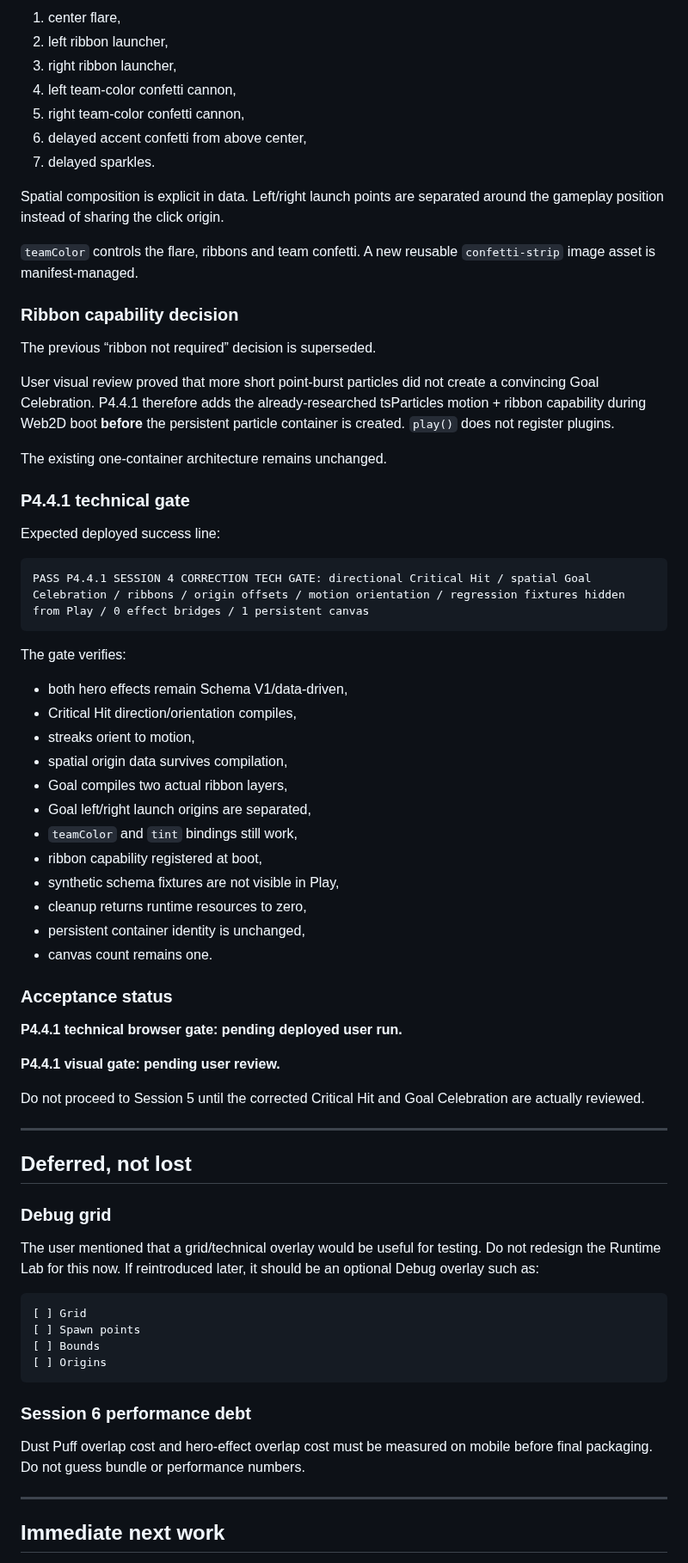
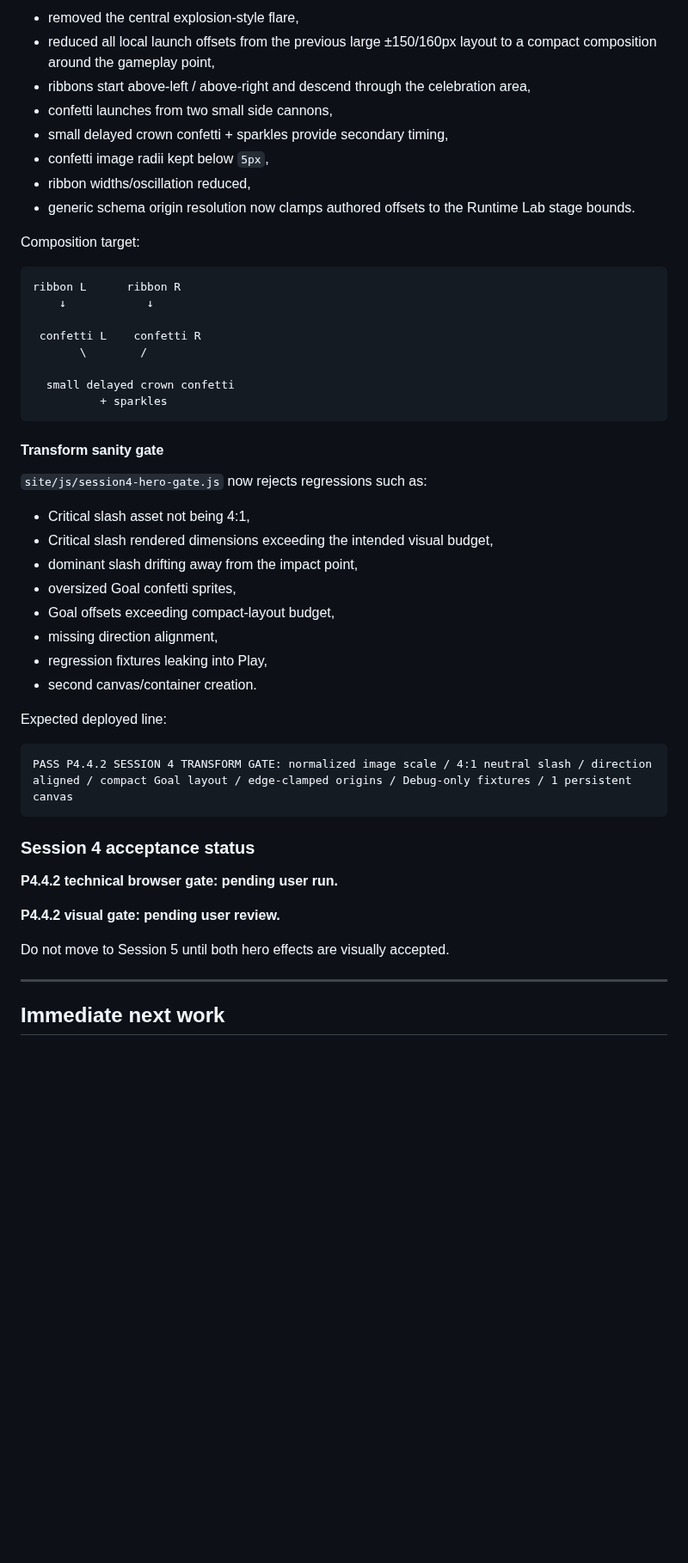
Before and after one commit to bartuom/motiondevelopment, a Markdown page: FXDECK_STATE.md, the part around one of its changes. Shown at 86% size. GitHub-like rendering; blank space fills up the shorter version.

````diff
--- a/FXDECK_STATE.md
+++ b/FXDECK_STATE.md
@@ -172,73 +134,52 @@ Rebuilt as a spatial celebration rather than one clicked-point explosion:
 
-1. center flare,
-2. left ribbon launcher,
-3. right ribbon launcher,
-4. left team-color confetti cannon,
-5. right team-color confetti cannon,
-6. delayed accent confetti from above center,
-7. delayed sparkles.
+- removed the central explosion-style flare,
+- reduced all local launch offsets from the previous large ±150/160px layout to a compact composition around the gameplay point,
+- ribbons start above-left / above-right and descend through the celebration area,
+- confetti launches from two small side cannons,
+- small delayed crown confetti + sparkles provide secondary timing,
+- confetti image radii kept below `5px`,
+- ribbon widths/oscillation reduced,
+- generic schema origin resolution now clamps authored offsets to the Runtime Lab stage bounds.
 
-Spatial composition is explicit in data. Left/right launch points are separated around the gameplay position instead of sharing the click origin.
-
-`teamColor` controls the flare, ribbons and team confetti. A new reusable `confetti-strip` image asset is manifest-managed.
-
-### Ribbon capability decision
-
-The previous “ribbon not required” decision is superseded.
-
-User visual review proved that more short point-burst particles did not create a convincing Goal Celebration. P4.4.1 therefore adds the already-researched tsParticles motion + ribbon capability during Web2D boot **before** the persistent particle container is created. `play()` does not register plugins.
-
-The existing one-container architecture remains unchanged.
-
-### P4.4.1 technical gate
-
-Expected deployed success line:
+Composition target:
 
 ```text
-PASS P4.4.1 SESSION 4 CORRECTION TECH GATE: directional Critical Hit / spatial Goal Celebration / ribbons / origin offsets / motion orientation / regression fixtures hidden from Play / 0 effect bridges / 1 persistent canvas
+ribbon L      ribbon R
+    ↓            ↓
+
+ confetti L    confetti R
+       \        /
+
+  small delayed crown confetti
+          + sparkles
 ```
 
-The gate verifies:
+#### Transform sanity gate
 
-- both hero effects remain Schema V1/data-driven,
-- Critical Hit direction/orientation compiles,
-- streaks orient to motion,
-- spatial origin data survives compilation,
-- Goal compiles two actual ribbon layers,
-- Goal left/right launch origins are separated,
-- `teamColor` and `tint` bindings still work,
-- ribbon capability registered at boot,
-- synthetic schema fixtures are not visible in Play,
-- cleanup returns runtime resources to zero,
-- persistent container identity is unchanged,
-- canvas count remains one.
+`site/js/session4-hero-gate.js` now rejects regressions such as:
 
-### Acceptance status
+- Critical slash asset not being 4:1,
+- Critical slash rendered dimensions exceeding the intended visual budget,
+- dominant slash drifting away from the impact point,
+- oversized Goal confetti sprites,
+- Goal offsets exceeding compact-layout budget,
+- missing direction alignment,
+- regression fixtures leaking into Play,
+- second canvas/container creation.
 
-**P4.4.1 technical browser gate: pending deployed user run.**
-
-**P4.4.1 visual gate: pending user review.**
-
-Do not proceed to Session 5 until the corrected Critical Hit and Goal Celebration are actually reviewed.
-
----
-
-## Deferred, not lost
-
-### Debug grid
-
-The user mentioned that a grid/technical overlay would be useful for testing. Do not redesign the Runtime Lab for this now. If reintroduced later, it should be an optional Debug overlay such as:
+Expected deployed line:
 
 ```text
-[ ] Grid
-[ ] Spawn points
-[ ] Bounds
-[ ] Origins
+PASS P4.4.2 SESSION 4 TRANSFORM GATE: normalized image scale / 4:1 neutral slash / direction aligned / compact Goal layout / edge-clamped origins / Debug-only fixtures / 1 persistent canvas
 ```
 
-### Session 6 performance debt
+### Session 4 acceptance status
 
-Dust Puff overlap cost and hero-effect overlap cost must be measured on mobile before final packaging. Do not guess bundle or performance numbers.
+**P4.4.2 technical browser gate: pending user run.**
+
+**P4.4.2 visual gate: pending user review.**
+
+Do not move to Session 5 until both hero effects are visually accepted.
 
 ---
 
````
Also changed, not shown: other parts of FXDECK_STATE.md (+74 -135 lines).
